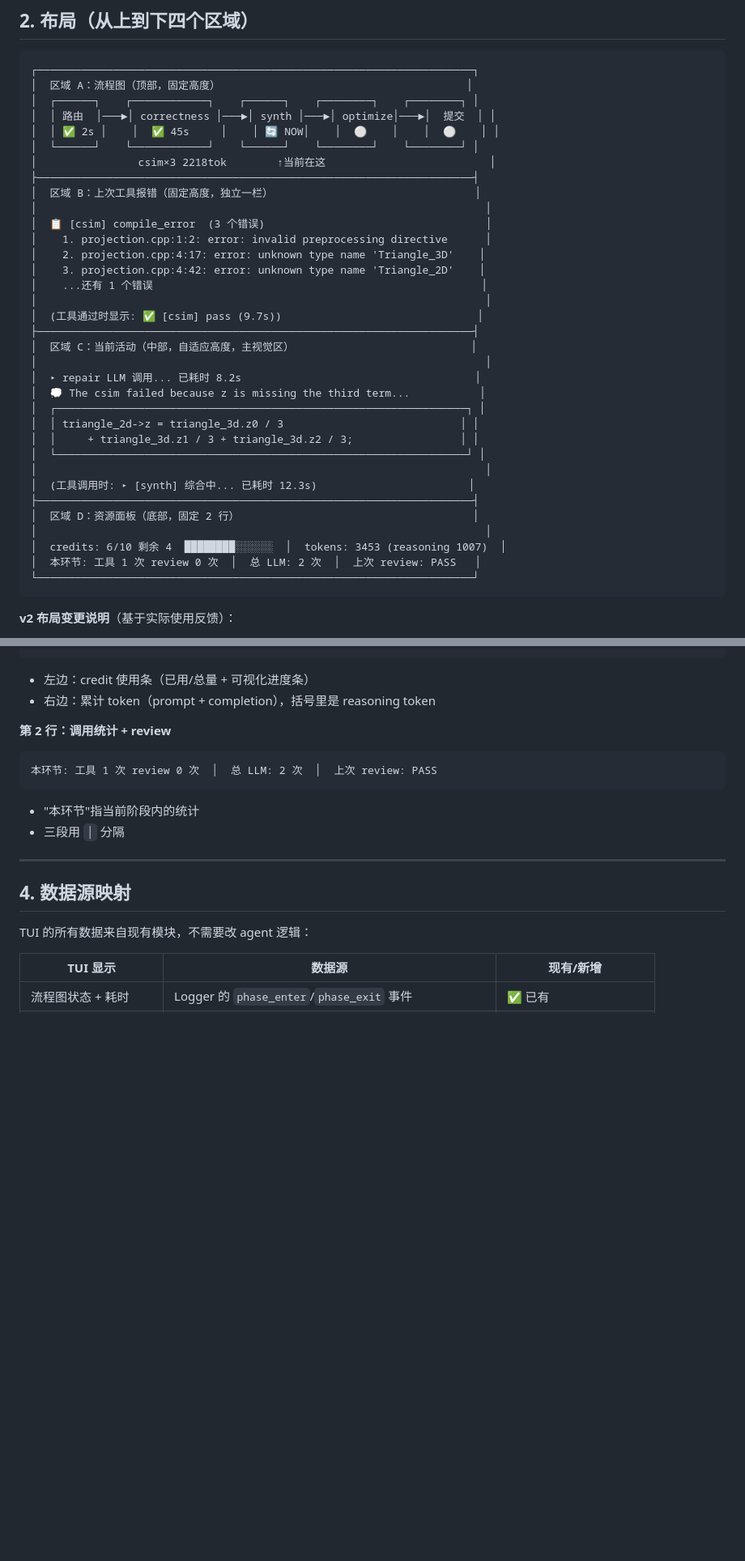
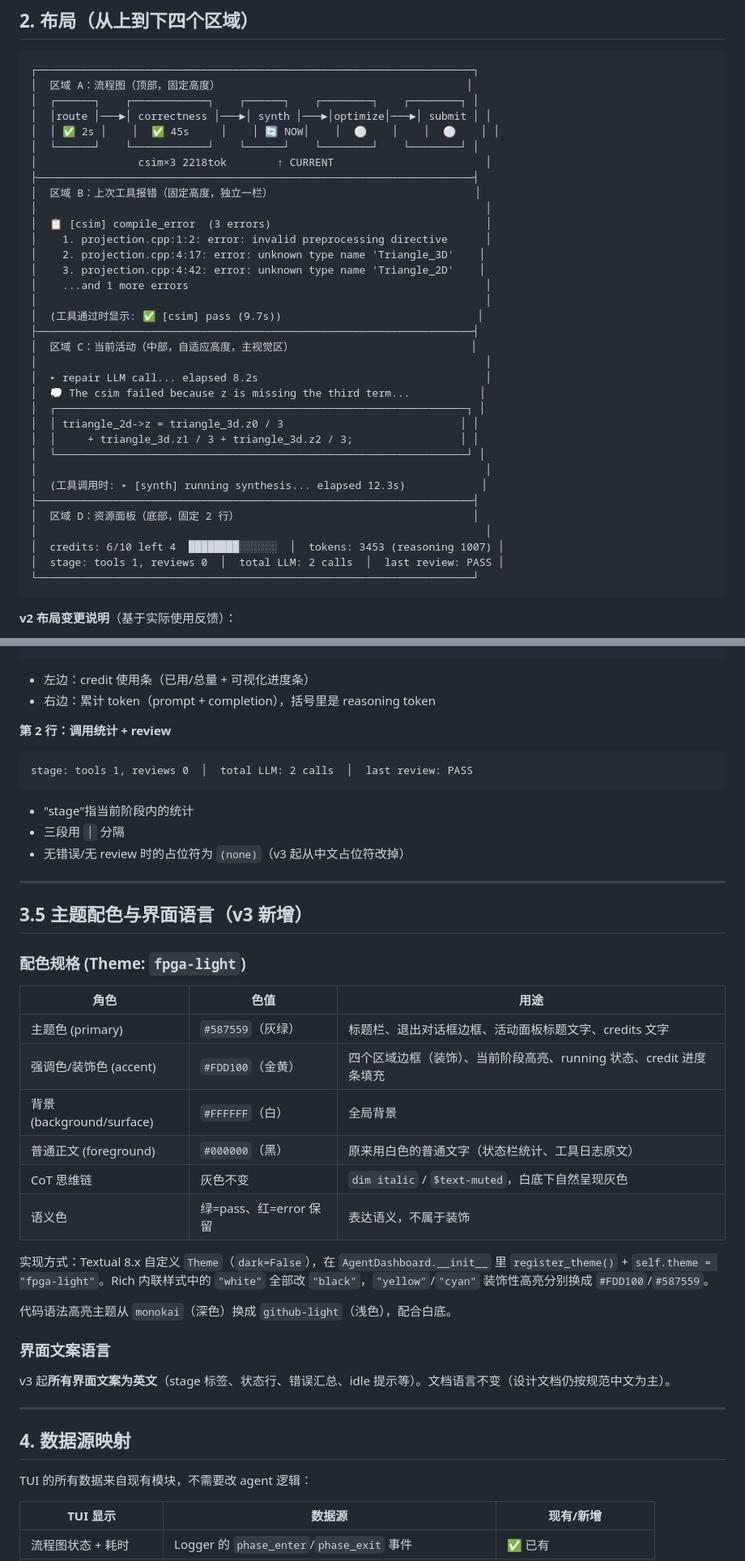
Before and after one commit to QFcattail/llm4hls, a Markdown page: docs-development/design/tui-design.md, 2 parts joined by grey strips. Shown at 81% size. Rendered like a GitHub page; blank space fills up the shorter version.

````diff
--- a/docs-development/design/tui-design.md
+++ b/docs-development/design/tui-design.md
@@ -22,36 +22,36 @@
 ┌─────────────────────────────────────────────────────────────────────┐
 │  区域 A：流程图（顶部，固定高度）                                       │
 │  ┌──────┐    ┌────────────┐    ┌──────┐    ┌────────┐    ┌────────┐ │
-│  │ 路由  │───►│ correctness │───►│ synth │───►│ optimize│───►│  提交  │ │
+│  │route │───►│ correctness │───►│ synth │───►│optimize│───►│ submit │ │
 │  │ ✅ 2s │    │  ✅ 45s     │    │ 🔄 NOW│    │  ⚪    │    │  ⚪    │ │
 │  └──────┘    └────────────┘    └──────┘    └────────┘    └────────┘ │
-│                csim×3 2218tok        ↑当前在这                          │
+│                csim×3 2218tok        ↑ CURRENT                        │
 ├─────────────────────────────────────────────────────────────────────┤
 │  区域 B：上次工具报错（固定高度，独立一栏）                                │
 │                                                                       │
-│  📋 [csim] compile_error  (3 个错误)                                   │
+│  📋 [csim] compile_error  (3 errors)                                  │
 │    1. projection.cpp:1:2: error: invalid preprocessing directive      │
 │    2. projection.cpp:4:17: error: unknown type name 'Triangle_3D'    │
 │    3. projection.cpp:4:42: error: unknown type name 'Triangle_2D'    │
-│    ...还有 1 个错误                                                    │
+│    ...and 1 more errors                                               │
 │                                                                       │
 │  (工具通过时显示: ✅ [csim] pass (9.7s))                               │
 ├─────────────────────────────────────────────────────────────────────┤
 │  区域 C：当前活动（中部，自适应高度，主视觉区）                            │
 │                                                                       │
-│  ▸ repair LLM 调用... 已耗时 8.2s                                     │
+│  ▸ repair LLM call... elapsed 8.2s                                    │
 │  💭 The csim failed because z is missing the third term...           │
 │  ┌─────────────────────────────────────────────────────────────────┐ │
 │  │ triangle_2d->z = triangle_3d.z0 / 3                            │ │
 │  │     + triangle_3d.z1 / 3 + triangle_3d.z2 / 3;                 │ │
 │  └─────────────────────────────────────────────────────────────────┘ │
 │                                                                       │
-│  (工具调用时: ▸ [synth] 综合中... 已耗时 12.3s)                        │
+│  (工具调用时: ▸ [synth] running synthesis... elapsed 12.3s)            │
 ├─────────────────────────────────────────────────────────────────────┤
 │  区域 D：资源面板（底部，固定 2 行）                                     │
 │                                                                       │
-│  credits: 6/10 剩余 4  ████████░░░░░░  │  tokens: 3453 (reasoning 1007)  │
-│  本环节: 工具 1 次 review 0 次  │  总 LLM: 2 次  │  上次 review: PASS   │
+│  credits: 6/10 left 4  ████████░░░░░░  │  tokens: 3453 (reasoning 1007) │
+│  stage: tools 1, reviews 0  │  total LLM: 2 calls  │  last review: PASS │
 └─────────────────────────────────────────────────────────────────────┘
 ```
 
@@ -159,10 +161,34 @@ credits: 6/10 剩余 4  ████████░░░░░░  │  tokens:
 
 **第 2 行：调用统计 + review**
 ```
-本环节: 工具 1 次 review 0 次  │  总 LLM: 2 次  │  上次 review: PASS
+stage: tools 1, reviews 0  │  total LLM: 2 calls  │  last review: PASS
 ```
-- "本环节"指当前阶段内的统计
+- "stage"指当前阶段内的统计
 - 三段用 `│` 分隔
+- 无错误/无 review 时的占位符为 `(none)`（v3 起从中文占位符改掉）
+
+---
+
+## 3.5 主题配色与界面语言（v3 新增）
+
+### 配色规格 (Theme: `fpga-light`)
+
+| 角色 | 色值 | 用途 |
+|---|---|---|
+| 主题色 (primary) | `#587559`（灰绿） | 标题栏、退出对话框边框、活动面板标题文字、credits 文字 |
+| 强调色/装饰色 (accent) | `#FDD100`（金黄） | 四个区域边框（装饰）、当前阶段高亮、running 状态、credit 进度条填充 |
+| 背景 (background/surface) | `#FFFFFF`（白） | 全局背景 |
+| 普通正文 (foreground) | `#000000`（黑） | 原来用白色的普通文字（状态栏统计、工具日志原文） |
+| CoT 思维链 | 灰色不变 | `dim italic` / `$text-muted`，白底下自然呈现灰色 |
+| 语义色 | 绿=pass、红=error 保留 | 表达语义，不属于装饰 |
+
+实现方式：Textual 8.x 自定义 `Theme`（`dark=False`），在 `AgentDashboard.__init__` 里 `register_theme()` + `self.theme = "fpga-light"`。Rich 内联样式中的 `"white"` 全部改 `"black"`，`"yellow"`/`"cyan"` 装饰性高亮分别换成 `#FDD100`/`#587559`。
+
+代码语法高亮主题从 `monokai`（深色）换成 `github-light`（浅色），配合白底。
+
+### 界面文案语言
+
+v3 起**所有界面文案为英文**（stage 标签、状态行、错误汇总、idle 提示等）。文档语言不变（设计文档仍按规范中文为主）。
 
 ---
 
````
Also changed, not shown: other parts of docs-development/design/tui-design.md (+17 -13 lines).
